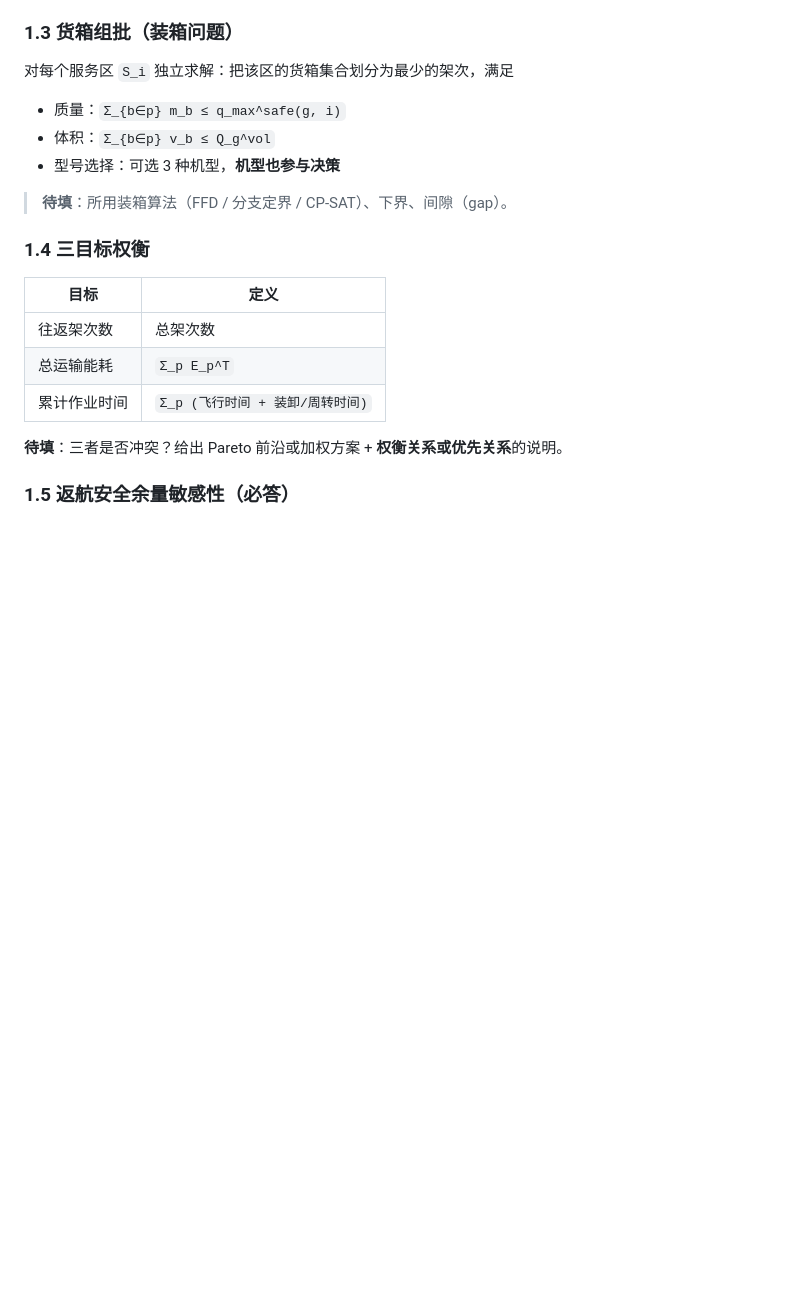
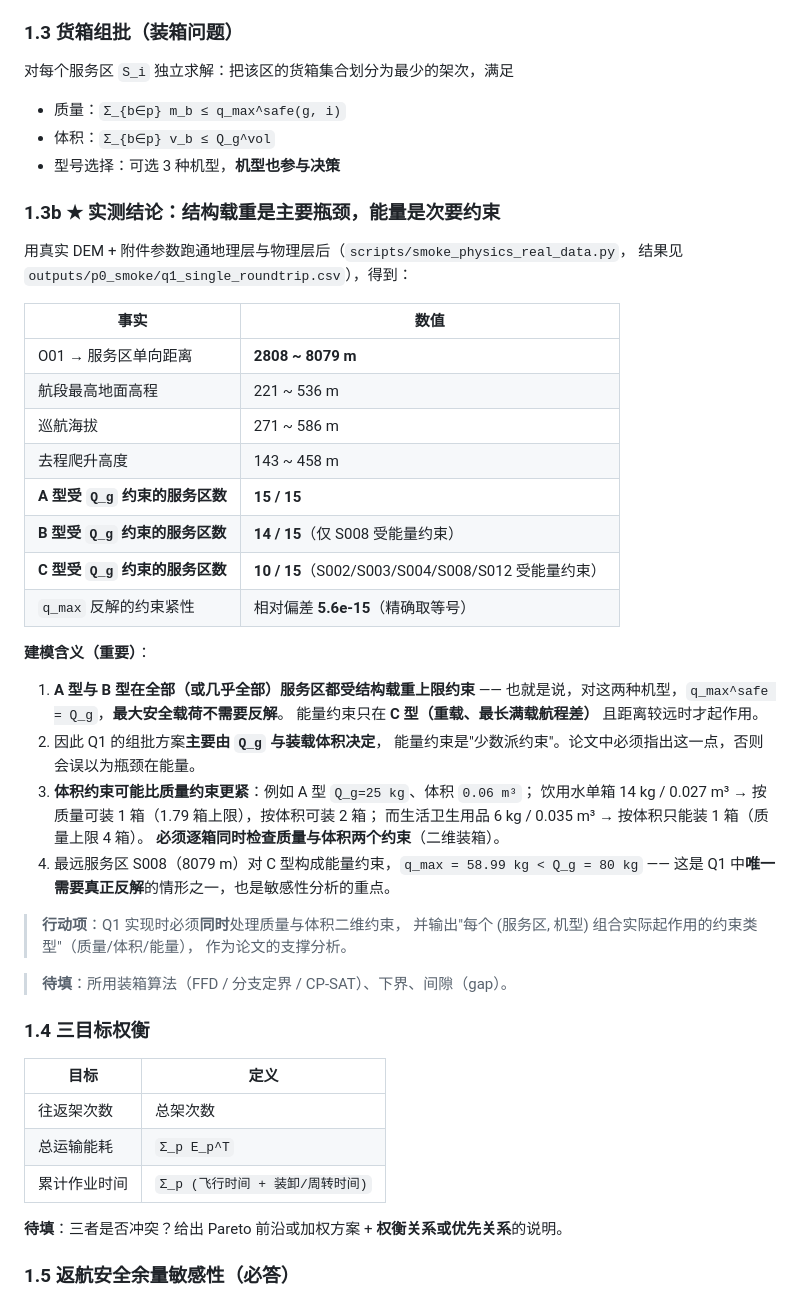
Before and after one commit to starfruitsz/MathAgent, a Markdown page: docs/MODEL_NOTES.md, the part around the change. Rendered like a GitHub page; blank space fills up the shorter version.

Commit message:
doc(q1): 记录实测结论：结构载重是主要瓶颈，A/B型全部受Q_g约束，体积约束可能比质量更紧

```diff
--- a/docs/MODEL_NOTES.md
+++ b/docs/MODEL_NOTES.md
@@ -73,6 +73,40 @@ q_max^safe = min( 能量反解值 , Q_g , 体积对应质量上限 )
 - 质量：`Σ_{b∈p} m_b ≤ q_max^safe(g, i)`
 - 体积：`Σ_{b∈p} v_b ≤ Q_g^vol`
 - 型号选择：可选 3 种机型，**机型也参与决策**
+
+### 1.3b ★ 实测结论：**结构载重是主要瓶颈，能量是次要约束**
+
+用真实 DEM + 附件参数跑通地理层与物理层后（`scripts/smoke_physics_real_data.py`，
+结果见 `outputs/p0_smoke/q1_single_roundtrip.csv`），得到：
+
+| 事实 | 数值 |
+|---|---|
+| O01 → 服务区单向距离 | **2808 ~ 8079 m** |
+| 航段最高地面高程 | 221 ~ 536 m |
+| 巡航海拔 | 271 ~ 586 m |
+| 去程爬升高度 | 143 ~ 458 m |
+| **A 型受 `Q_g` 约束的服务区数** | **15 / 15** |
+| **B 型受 `Q_g` 约束的服务区数** | **14 / 15**（仅 S008 受能量约束） |
+| **C 型受 `Q_g` 约束的服务区数** | **10 / 15**（S002/S003/S004/S008/S012 受能量约束） |
+| `q_max` 反解的约束紧性 | 相对偏差 **5.6e-15**（精确取等号） |
+
+**建模含义（重要）**：
+
+1. **A 型与 B 型在全部（或几乎全部）服务区都受结构载重上限约束** ——
+   也就是说，对这两种机型，`q_max^safe = Q_g`，**最大安全载荷不需要反解**。
+   能量约束只在 **C 型（重载、最长满载航程差）** 且距离较远时才起作用。
+2. 因此 Q1 的组批方案**主要由 `Q_g` 与装载体积决定**，
+   能量约束是"少数派约束"。论文中必须指出这一点，否则会误以为瓶颈在能量。
+3. **体积约束可能比质量约束更紧**：例如 A 型 `Q_g=25 kg`、体积 `0.06 m³`；
+   饮用水单箱 14 kg / 0.027 m³ → 按质量可装 1 箱（1.79 箱上限），按体积可装 2 箱；
+   而生活卫生用品 6 kg / 0.035 m³ → 按体积只能装 1 箱（质量上限 4 箱）。
+   **必须逐箱同时检查质量与体积两个约束**（二维装箱）。
+4. 最远服务区 S008（8079 m）对 C 型构成能量约束，`q_max = 58.99 kg < Q_g = 80 kg`
+   —— 这是 Q1 中**唯一需要真正反解**的情形之一，也是敏感性分析的重点。
+
+> **行动项**：Q1 实现时必须**同时**处理质量与体积二维约束，
+> 并输出"每个 (服务区, 机型) 组合实际起作用的约束类型"（质量/体积/能量），
+> 作为论文的支撑分析。
 
 > **待填**：所用装箱算法（FFD / 分支定界 / CP-SAT）、下界、间隙（gap）。
 
```
